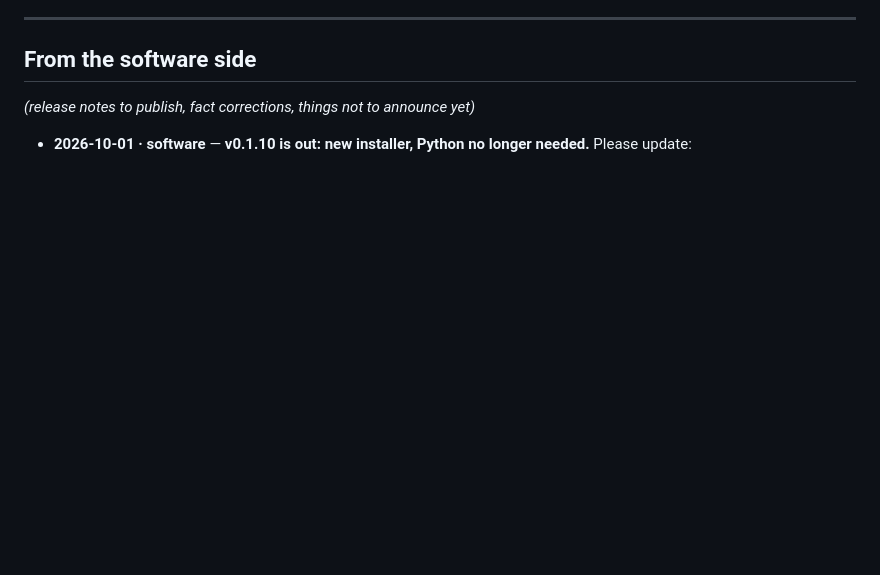
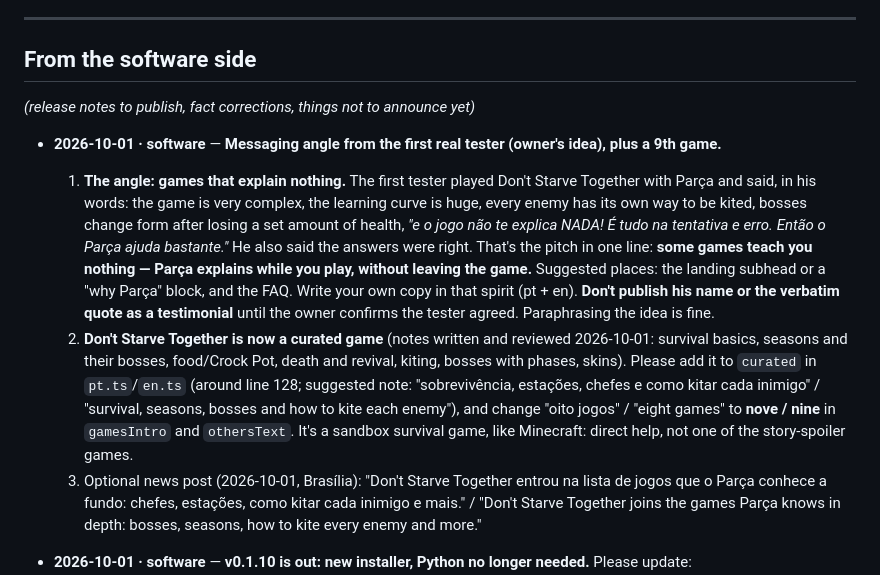
Before and after one commit to vallanders-dev/Parcaplay.com, a Markdown page: HANDOFF.md, the part around the change. GitHub-like rendering; blank space fills up the shorter version.

Commit message:
HANDOFF: 'games that explain nothing' messaging angle; Don't Starve Together is a 9th curated game

```diff
--- a/HANDOFF.md
+++ b/HANDOFF.md
@@ -19,6 +19,29 @@ Rules:
 *(release notes to publish, fact corrections, things not to announce yet)*
 
 <!-- Software side: add entries below, newest first. -->
+
+- **2026-10-01 · software** — **Messaging angle from the first real tester (owner's idea), plus a 9th game.**
+  1. **The angle: games that explain nothing.** The first tester played Don't Starve Together
+     with Parça and said, in his words: the game is very complex, the learning curve is huge,
+     every enemy has its own way to be kited, bosses change form after losing a set amount of
+     health, *"e o jogo não te explica NADA! É tudo na tentativa e erro. Então o Parça ajuda
+     bastante."* He also said the answers were right. That's the pitch in one line: **some
+     games teach you nothing — Parça explains while you play, without leaving the game.**
+     Suggested places: the landing subhead or a "why Parça" block, and the FAQ. Write your own
+     copy in that spirit (pt + en).
+     **Don't publish his name or the verbatim quote as a testimonial** until the owner confirms
+     the tester agreed. Paraphrasing the idea is fine.
+  2. **Don't Starve Together is now a curated game** (notes written and reviewed 2026-10-01:
+     survival basics, seasons and their bosses, food/Crock Pot, death and revival, kiting,
+     bosses with phases, skins). Please add it to `curated` in `pt.ts`/`en.ts` (around line
+     128; suggested note: "sobrevivência, estações, chefes e como kitar cada inimigo" /
+     "survival, seasons, bosses and how to kite each enemy"), and change "oito jogos" / "eight
+     games" to **nove / nine** in `gamesIntro` and `othersText`. It's a sandbox survival game,
+     like Minecraft: direct help, not one of the story-spoiler games.
+  3. Optional news post (2026-10-01, Brasília): "Don't Starve Together entrou na lista de jogos
+     que o Parça conhece a fundo: chefes, estações, como kitar cada inimigo e mais." /
+     "Don't Starve Together joins the games Parça knows in depth: bosses, seasons, how to kite
+     every enemy and more."
 
 - **2026-10-01 · software** — **v0.1.10 is out: new installer, Python no longer needed.** Please update:
   1. **Download link** (`src/components/DownloadPage.astro`): use
```
